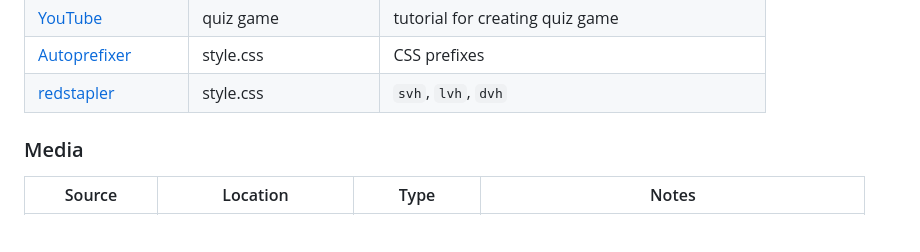
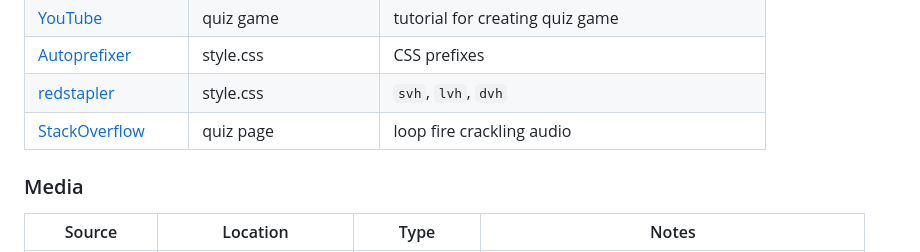
Before and after one commit to JamesH003/Rocket-Game, a Markdown page: README.md, the part around the change. Rendered like a GitHub page; blank space fills up the shorter version.

Commit message:
Update README to loop fire audio

```diff
--- a/README.md
+++ b/README.md
@@ -306,6 +306,7 @@ You can fork this repository by using the following steps:
 | [YouTube](https://www.youtube.com/watch?v=riDzcEQbX6k) | quiz game | tutorial for creating quiz game |
 | [Autoprefixer](https://autoprefixer.github.io/) | style.css | CSS prefixes |
 | [redstapler](https://redstapler.co/all-css-viewport-units-svh-lvh-svw-lvw-dvh-dvw-explained/) | style.css | `svh`, `lvh`, `dvh` |
+| [StackOverflow](https://stackoverflow.com/a/13610701) | quiz page | loop fire crackling audio |
 
 
 ### Media
```
